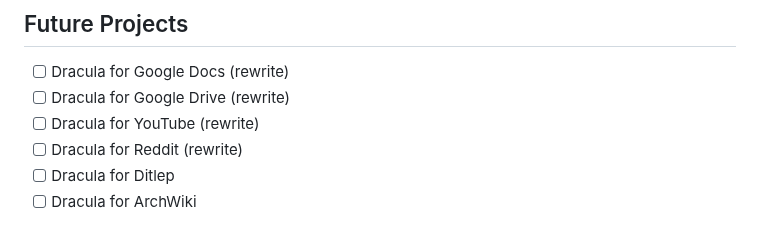
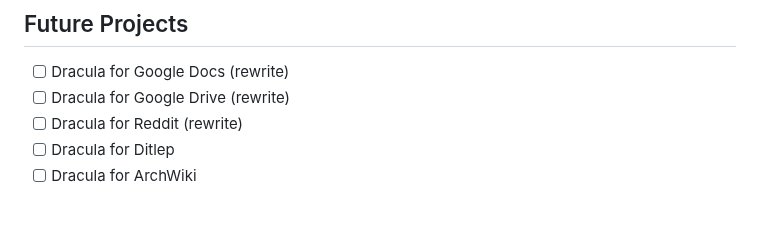
Before and after one commit to druxorey/dracula-for-stylus, a Markdown page: README.md, the part around one of its changes. GitHub-like rendering.

Commit message:
feat(README): added dracula-for-youtube.

```diff
--- a/README.md
+++ b/README.md
@@ -58,7 +58,6 @@ This repository contains CSS files for the [Stylus](https://github.com/openstyle
 
 - [ ] Dracula for Google Docs (rewrite)
 - [ ] Dracula for Google Drive (rewrite)
-- [ ] Dracula for YouTube (rewrite)
 - [ ] Dracula for Reddit (rewrite)
 - [ ] Dracula for Ditlep
 - [ ] Dracula for ArchWiki
```
Also changed, not shown: other parts of README.md (+3 -3 lines).
